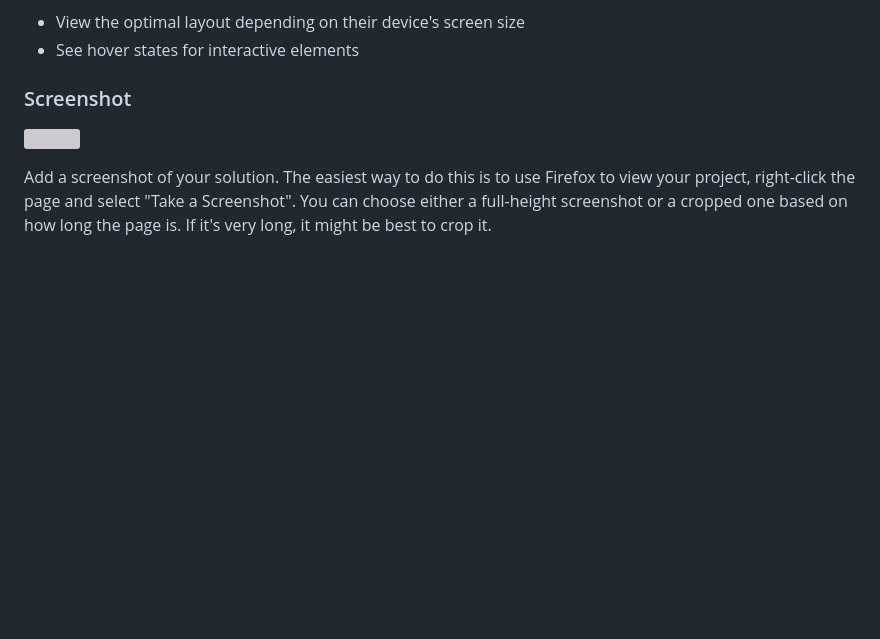
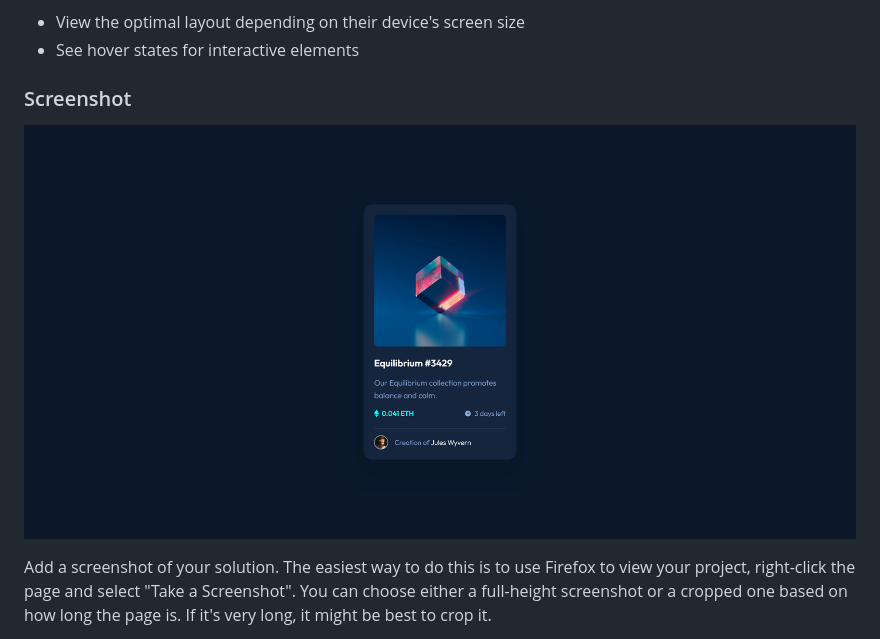
Before and after one commit to karolbanat/nft-preview-card-component-main, a Markdown page: README-template.md, the part around the change printed below. GitHub-like rendering; pictures changed too: screenshot.png (added); blank space fills up the shorter version; grey boxes are pictures that could not be loaded.

```diff
--- a/README-template.md
+++ b/README-template.md
@@ -29,7 +29,7 @@ Users should be able to:
 
 ### Screenshot
 
-![](./screenshot.jpg)
+![](./screenshot.png)
 
 Add a screenshot of your solution. The easiest way to do this is to use Firefox to view your project, right-click the page and select "Take a Screenshot". You can choose either a full-height screenshot or a cropped one based on how long the page is. If it's very long, it might be best to crop it.
 
```
Also changed, not shown: other parts of README-template.md (+5 -3 lines), style-guide.md (deleted, +0 -33 lines), design/active-states.jpg (deleted), design/desktop-design.jpg (deleted), design/desktop-preview.jpg (deleted), design/mobile-design.jpg (deleted), 4 other files.
